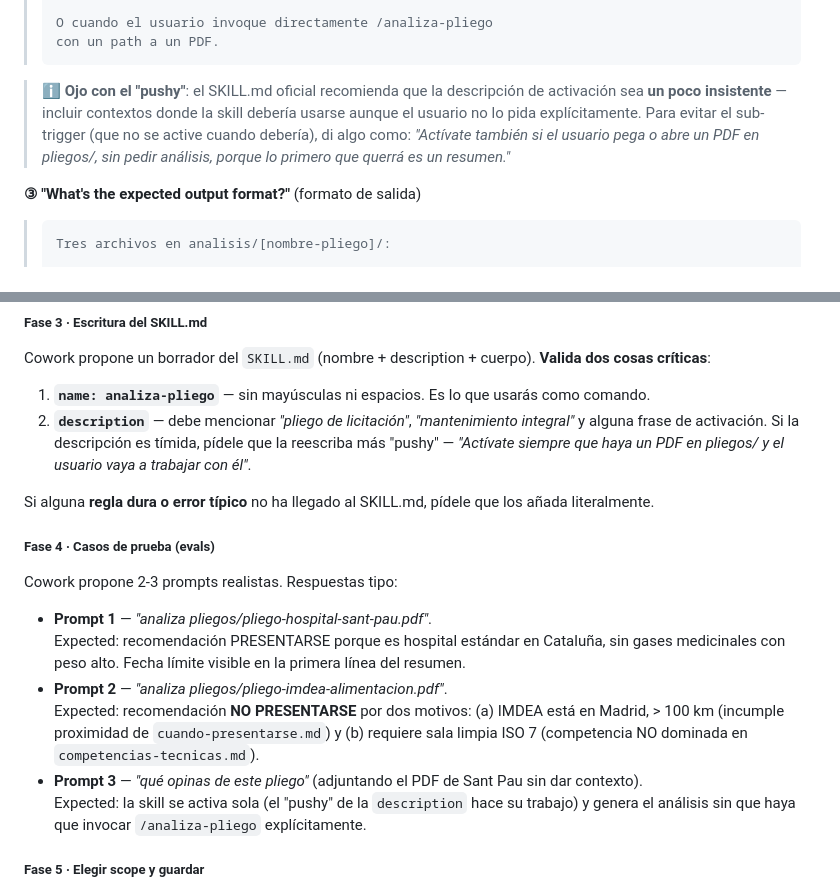
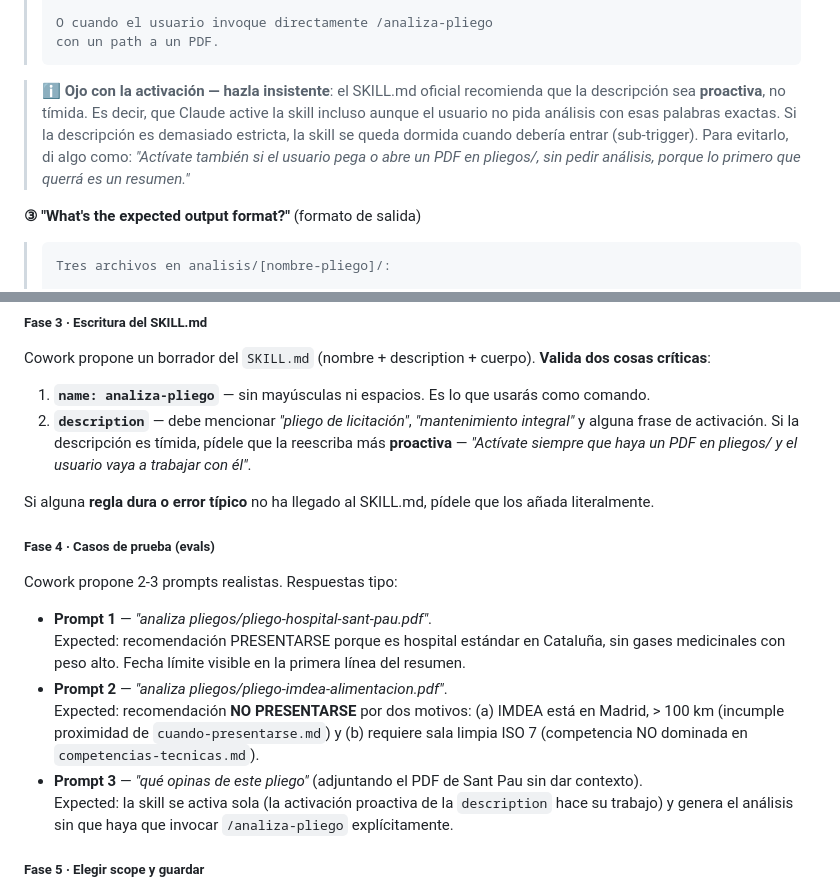
Before and after one commit to danisev7/geinstal-ia-sesion2-estudios, a Markdown page: referencias-sesion2.md, 2 parts joined by grey strips. Drawn GitHub-style.

Commit message:
Caso 5: traducir 'pushy' a 'activación proactiva/insistente'

````diff
--- a/referencias-sesion2.md
+++ b/referencias-sesion2.md
@@ -1112,7 +1112,7 @@ Cowork abre la entrevista con 4 preguntas consecutivas. Las respuestas:
 > con un path a un PDF.
 > ```
 
-> ℹ️ **Ojo con el "pushy"**: el SKILL.md oficial recomienda que la descripción de activación sea **un poco insistente** — incluir contextos donde la skill debería usarse aunque el usuario no lo pida explícitamente. Para evitar el sub-trigger (que no se active cuando debería), di algo como: *"Actívate también si el usuario pega o abre un PDF en pliegos/, sin pedir análisis, porque lo primero que querrá es un resumen."*
+> ℹ️ **Ojo con la activación — hazla insistente**: el SKILL.md oficial recomienda que la descripción sea **proactiva**, no tímida. Es decir, que Claude active la skill incluso aunque el usuario no pida análisis con esas palabras exactas. Si la descripción es demasiado estricta, la skill se queda dormida cuando debería entrar (sub-trigger). Para evitarlo, di algo como: *"Actívate también si el usuario pega o abre un PDF en pliegos/, sin pedir análisis, porque lo primero que querrá es un resumen."*
 
 **③ "What's the expected output format?"** (formato de salida)
 
@@ -1170,7 +1170,7 @@ Si Cowork te pide **errores típicos a evitar**:
 Cowork propone un borrador del `SKILL.md` (nombre + description + cuerpo). **Valida dos cosas críticas**:
 
 1. **`name: analiza-pliego`** — sin mayúsculas ni espacios. Es lo que usarás como comando.
-2. **`description`** — debe mencionar *"pliego de licitación"*, *"mantenimiento integral"* y alguna frase de activación. Si la descripción es tímida, pídele que la reescriba más "pushy" — *"Actívate siempre que haya un PDF en pliegos/ y el usuario vaya a trabajar con él"*.
+2. **`description`** — debe mencionar *"pliego de licitación"*, *"mantenimiento integral"* y alguna frase de activación. Si la descripción es tímida, pídele que la reescriba más **proactiva** — *"Actívate siempre que haya un PDF en pliegos/ y el usuario vaya a trabajar con él"*.
 
 Si alguna **regla dura o error típico** no ha llegado al SKILL.md, pídele que los añada literalmente.
 
@@ -1183,7 +1183,7 @@ Cowork propone 2-3 prompts realistas. Respuestas tipo:
 - **Prompt 2** — *"analiza pliegos/pliego-imdea-alimentacion.pdf"*.<br>
   Expected: recomendación **NO PRESENTARSE** por dos motivos: (a) IMDEA está en Madrid, > 100 km (incumple proximidad de `cuando-presentarse.md`) y (b) requiere sala limpia ISO 7 (competencia NO dominada en `competencias-tecnicas.md`).
 - **Prompt 3** — *"qué opinas de este pliego"* (adjuntando el PDF de Sant Pau sin dar contexto).<br>
-  Expected: la skill se activa sola (el "pushy" de la `description` hace su trabajo) y genera el análisis sin que haya que invocar `/analiza-pliego` explícitamente.
+  Expected: la skill se activa sola (la activación proactiva de la `description` hace su trabajo) y genera el análisis sin que haya que invocar `/analiza-pliego` explícitamente.
 
 ##### Fase 5 · Elegir scope y guardar
 
````
